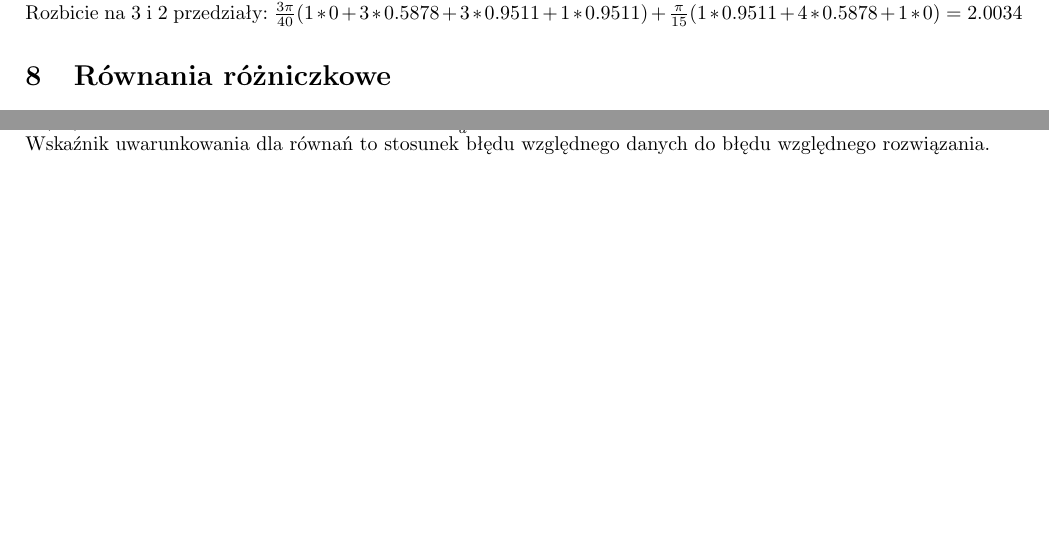
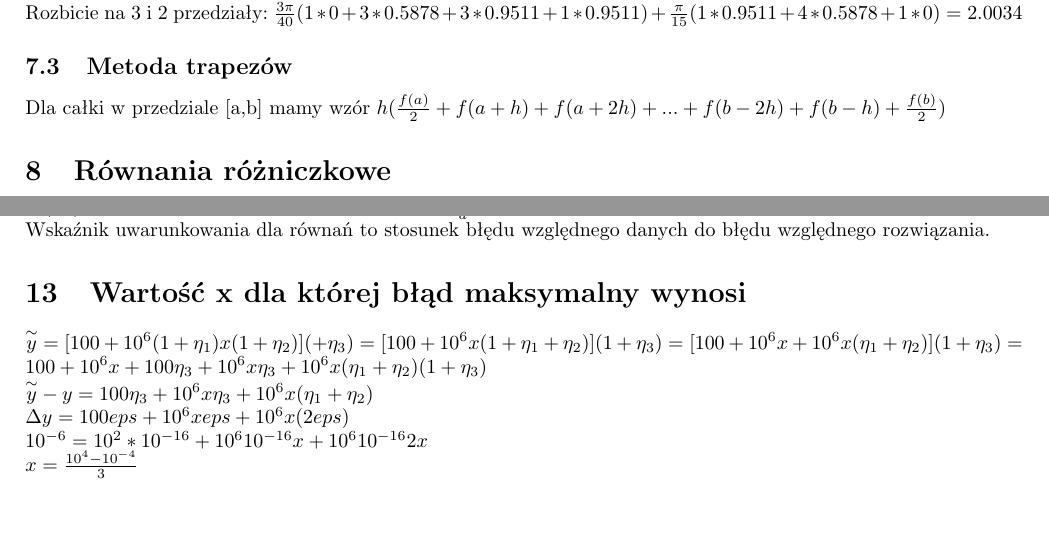
Before and after one commit to Kuaaro/MetNum, a LaTeX document (main.tex): two parts of pages 10 and 12 of 12, joined at a grey line, cut so that both start at the same text. Compiled offline with pdfLaTeX.

Commit message:
Add files via upload

```diff
--- a/main.tex
+++ b/main.tex
@@ -679,6 +679,9 @@ Dla 3: $\frac{\frac{3\pi}{5}-0}{1+3+3+1}=\frac{3\pi}{40}$\\
 Dla 2: $\frac{\pi-\frac{3\pi}{5}}{1+4+1}=\frac{\pi}{15}$\\
 Rozbicie na 3 i 2 przedziały: $\frac{3\pi}{40}(1*0+3*0.5878+3*0.9511+1*0.9511) + \frac{\pi}{15}(1*0.9511+4*0.5878+1*0)=2.0034$
 
+\subsection{Metoda trapezów}
+Dla całki w przedziale [a,b] mamy wzór $h(\frac{f(a)}{2}+f(a+h)+f(a+2h)+...+f(b-2h)+f(b-h)+\frac{f(b)}{2})$
+
 \section{Równania różniczkowe}
 \subsection{Metoda ekstrapolacyjna Eulera}
 Dane w zadaniach są zadawane w formie: $y'=f(x, y)$, $y(x_0)=y_0$, $h=h$.\\
@@ -764,5 +767,17 @@ Przekształcamy równanie, żeby po jednej stronie był x:\\
 $ln(ax)=-b => e^{ln(ax)}=e^{-b} => ax = e^{-b} => \frac{e^{-b}}{a}$\\
 Wskaźnik uwarunkowania dla równań to stosunek błędu względnego danych do błędu względnego rozwiązania.
 
+\section{Wartość x dla której błąd maksymalny wynosi}
+$\overset{\sim}{y}=[100+10^6(1+\eta_1)x(1+\eta_2)](+\eta_3)=[100+10^6x(1+\eta_1+\eta_2)](1+\eta_3)=[100+10^6x+10^6x(\eta_1+\eta_2)](1+\eta_3)=100+10^6x+100\eta_3+10^6x\eta_3+10^6x(\eta_1+\eta_2)(1+\eta_3)\\$
+$\overset{\sim}{y}-y=100\eta_3+10^6x\eta_3+10^6x(\eta_1+\eta_2)$\\
+$\Delta y=100eps+10^6xeps+10^6x(2eps)$\\
+$10^{-6}=10^2*10^{-16}+10^6 10^{-16}x+10^6 10^{-16}2x$\\
+$x=\frac{10^4-10^{-4}}{3}$
+
+%\section{Który wzór dokładniejszy}
+%$y_1=x_1^2x_2-x_1^3$\\
+%$y_2=x_1^2(x_2-x_1)$\\
+%$\overset{\sim}{y_1}=[x_1^2(1+\eta_1)x_2(1+\eta_2)-x^3_1(1+\eta_3)](1+\eta_4)=[x_1^2x_2(1+\eta_1+\eta_2)-x^3_1()]$\\
+
 
 \end{document}
```
Also changed, not shown: main.pdf.
